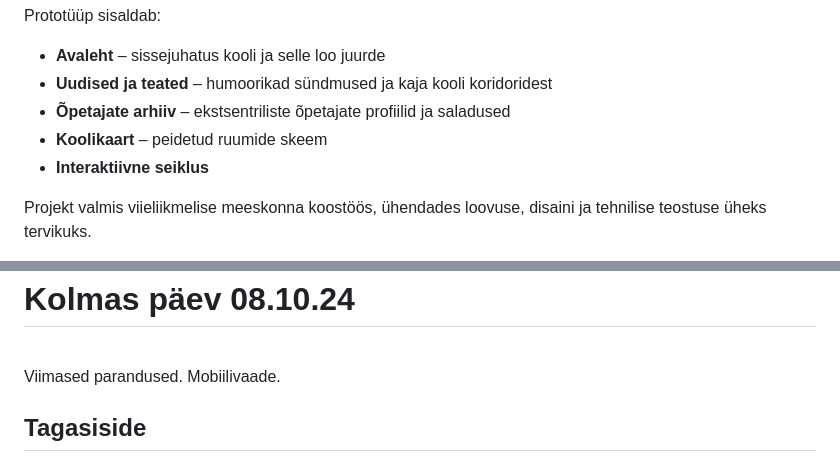
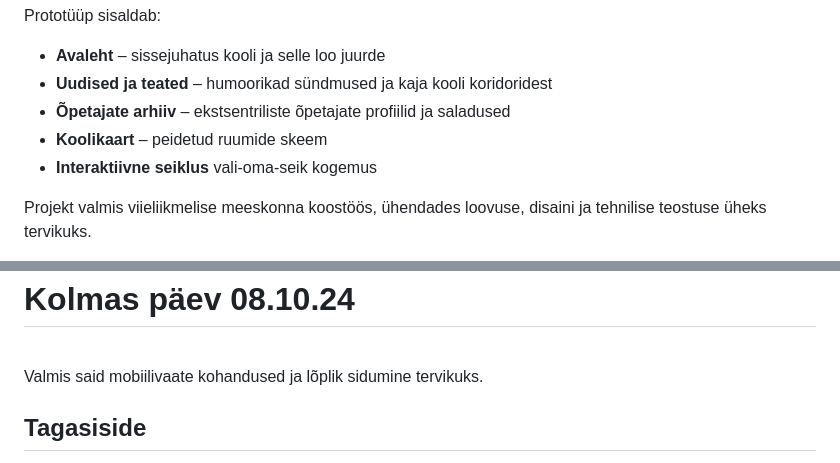
Before and after one commit to KadriKaljo/kadunud-oppeainete-kool, a Markdown page: README.md, 2 parts joined by grey strips. Rendered like a GitHub page.

```diff
--- a/README.md
+++ b/README.md
@@ -8,7 +8,7 @@ Prototüüp sisaldab:  <br>
 - **Uudised ja teated** – humoorikad sündmused ja kaja kooli koridoridest  <br>
 - **Õpetajate arhiiv** – ekstsentriliste õpetajate profiilid ja saladused  <br>
 - **Koolikaart** – peidetud ruumide skeem <br>
-- **Interaktiivne seiklus**   <br>
+- **Interaktiivne seiklus**   vali-oma-seik kogemus <br>
 
 Projekt valmis viieliikmelise meeskonna koostöös, ühendades loovuse, disaini ja tehnilise teostuse üheks tervikuks.<br>
 
@@ -46,7 +46,8 @@ Vaatame kaugele me jõudnud oleme. Täiendame Figmat. Mäng. Mängu testimine. R
 ![img_8120_720](https://github.com/user-attachments/assets/b2670aba-5aa0-4379-927a-46e41f7e515d)
 
 <h1>Kolmas päev 08.10.24</h1> <br>
-Viimased parandused. Mobiilivaade.
+Valmis said mobiilivaate kohandused ja lõplik sidumine tervikuks. <br>
+
 <h2>Tagasiside</h2>
 1.Mida õppisin ja endas arendasin? <br>
 2.Kas oleksid tahtnud täita mingit muud ülesannet selles meeskonnas? <br> <br>
```
